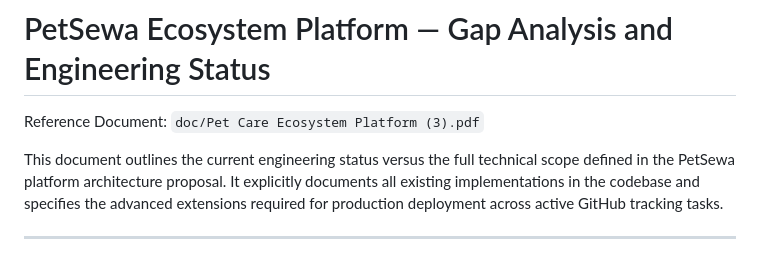
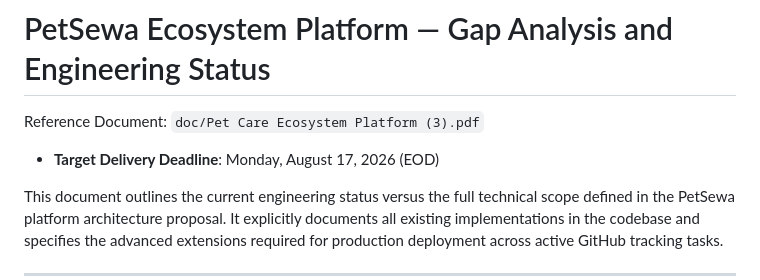
Before and after one commit to Vk2533120/petsewa_backrnd, a Markdown page: doc/gap_analysis.md, the part around the change. Drawn GitHub-style; blank space fills up the shorter version.

Commit message:
docs: Set target delivery deadline to Monday, August 17, 2026 across all master tasks

```diff
--- a/doc/gap_analysis.md
+++ b/doc/gap_analysis.md
@@ -1,6 +1,8 @@
 # PetSewa Ecosystem Platform — Gap Analysis and Engineering Status
 
 Reference Document: `doc/Pet Care Ecosystem Platform (3).pdf`
+
+- **Target Delivery Deadline**: Monday, August 17, 2026 (EOD)
 
 This document outlines the current engineering status versus the full technical scope defined in the PetSewa platform architecture proposal. It explicitly documents all existing implementations in the codebase and specifies the advanced extensions required for production deployment across active GitHub tracking tasks.
 
```
